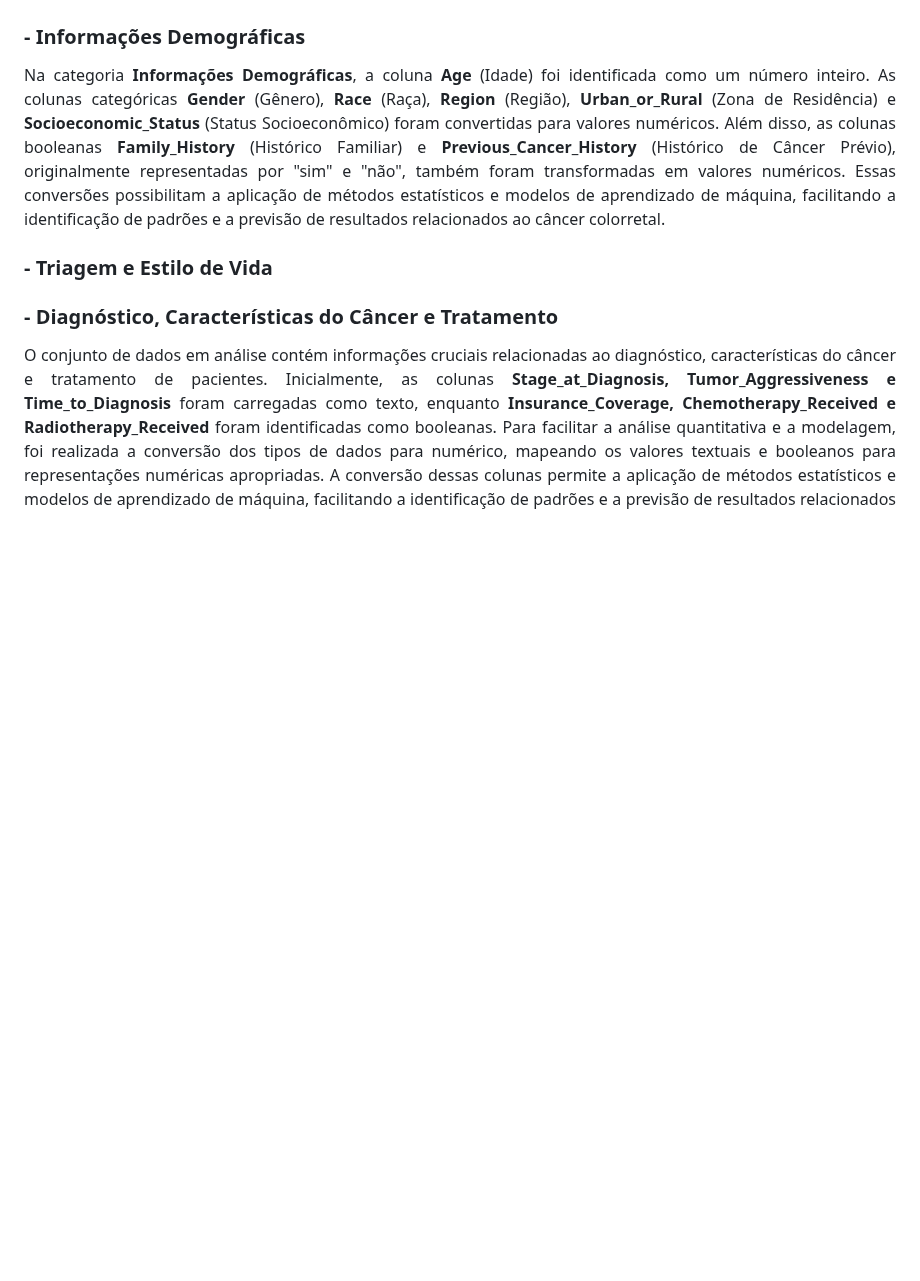
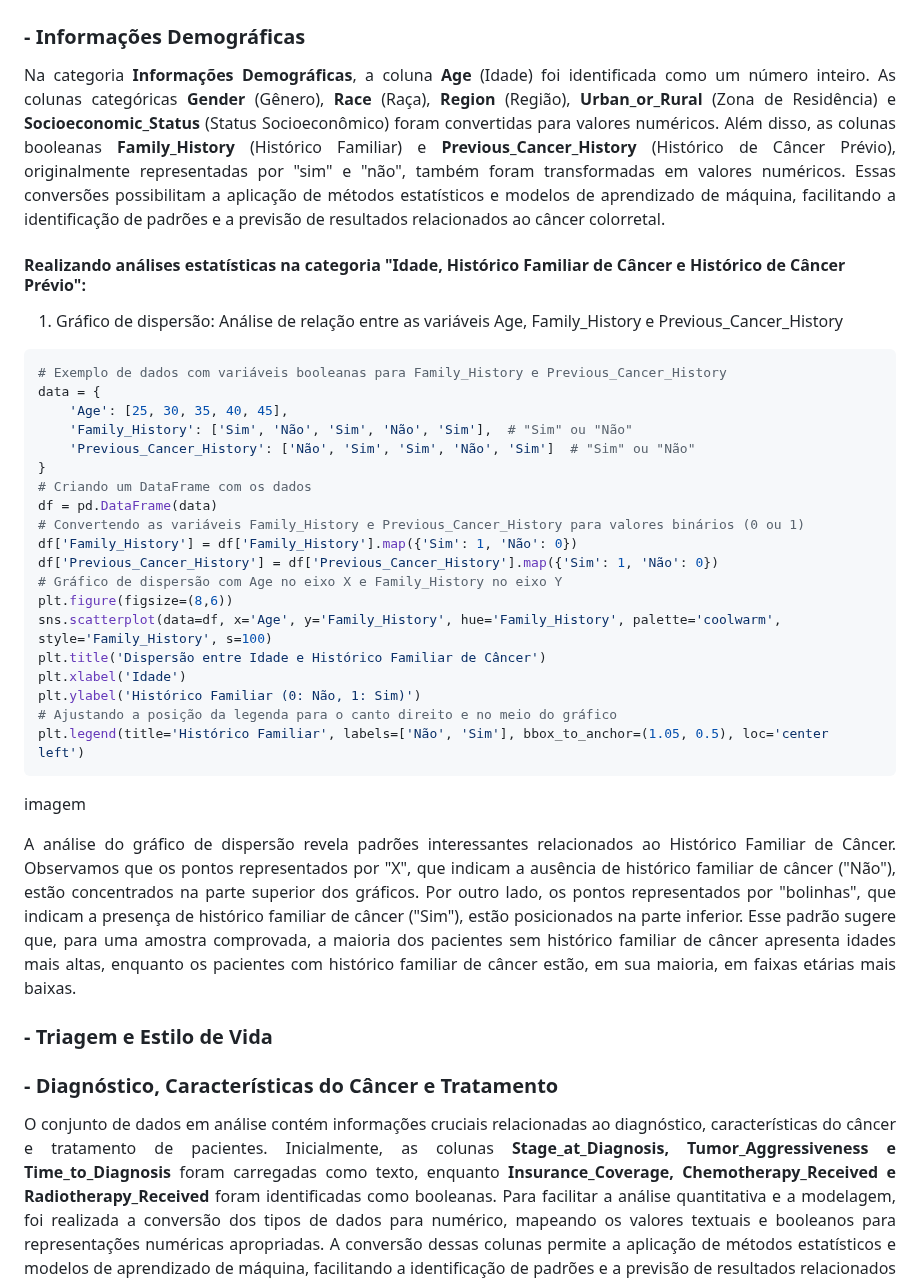
Before and after one commit to tbrayon/Deteccao-de-Cancer-Colorretal, a Markdown page: docs/conhecendo-dados.md, the part around the change. Drawn GitHub-style; blank space fills up the shorter version.

````diff
--- a/docs/conhecendo-dados.md
+++ b/docs/conhecendo-dados.md
@@ -169,6 +169,35 @@ A análise inicial do dataset revelou que ele é composto por 89945 registros e
 ### - Informações Demográficas
 <p align="justify">
 Na categoria <strong>Informações Demográficas</strong>, a coluna <strong>Age</strong> (Idade) foi identificada como um número inteiro. As colunas categóricas <strong>Gender</strong> (Gênero), <strong>Race</strong> (Raça), <strong>Region</strong> (Região), <strong>Urban_or_Rural</strong> (Zona de Residência) e <strong>Socioeconomic_Status</strong> (Status Socioeconômico) foram convertidas para valores numéricos. Além disso, as colunas booleanas <strong>Family_History</strong> (Histórico Familiar) e <strong>Previous_Cancer_History</strong> (Histórico de Câncer Prévio), originalmente representadas por "sim" e "não", também foram transformadas em valores numéricos. Essas conversões possibilitam a aplicação de métodos estatísticos e modelos de aprendizado de máquina, facilitando a identificação de padrões e a previsão de resultados relacionados ao câncer colorretal.</p>
+
+#### Realizando análises estatísticas na categoria "Idade, Histórico Familiar de Câncer e Histórico de Câncer Prévio":
+1) Gráfico de dispersão: Análise de relação entre as variáveis Age, Family_History e Previous_Cancer_History
+
+```python
+# Exemplo de dados com variáveis booleanas para Family_History e Previous_Cancer_History
+data = {
+    'Age': [25, 30, 35, 40, 45],
+    'Family_History': ['Sim', 'Não', 'Sim', 'Não', 'Sim'],  # "Sim" ou "Não"
+    'Previous_Cancer_History': ['Não', 'Sim', 'Sim', 'Não', 'Sim']  # "Sim" ou "Não"
+}
+# Criando um DataFrame com os dados
+df = pd.DataFrame(data)
+# Convertendo as variáveis Family_History e Previous_Cancer_History para valores binários (0 ou 1)
+df['Family_History'] = df['Family_History'].map({'Sim': 1, 'Não': 0})
+df['Previous_Cancer_History'] = df['Previous_Cancer_History'].map({'Sim': 1, 'Não': 0})
+# Gráfico de dispersão com Age no eixo X e Family_History no eixo Y
+plt.figure(figsize=(8,6))
+sns.scatterplot(data=df, x='Age', y='Family_History', hue='Family_History', palette='coolwarm', style='Family_History', s=100)
+plt.title('Dispersão entre Idade e Histórico Familiar de Câncer')
+plt.xlabel('Idade')
+plt.ylabel('Histórico Familiar (0: Não, 1: Sim)')
+# Ajustando a posição da legenda para o canto direito e no meio do gráfico
+plt.legend(title='Histórico Familiar', labels=['Não', 'Sim'], bbox_to_anchor=(1.05, 0.5), loc='center left')
+```
+imagem
+
+<p align="justify">
+A análise do gráfico de dispersão revela padrões interessantes relacionados ao Histórico Familiar de Câncer. Observamos que os pontos representados por "X", que indicam a ausência de histórico familiar de câncer ("Não"), estão concentrados na parte superior dos gráficos. Por outro lado, os pontos representados por "bolinhas", que indicam a presença de histórico familiar de câncer ("Sim"), estão posicionados na parte inferior. Esse padrão sugere que, para uma amostra comprovada, a maioria dos pacientes sem histórico familiar de câncer apresenta idades mais altas, enquanto os pacientes com histórico familiar de câncer estão, em sua maioria, em faixas etárias mais baixas.</p>
 
 ### - Triagem e Estilo de Vida
 
````
